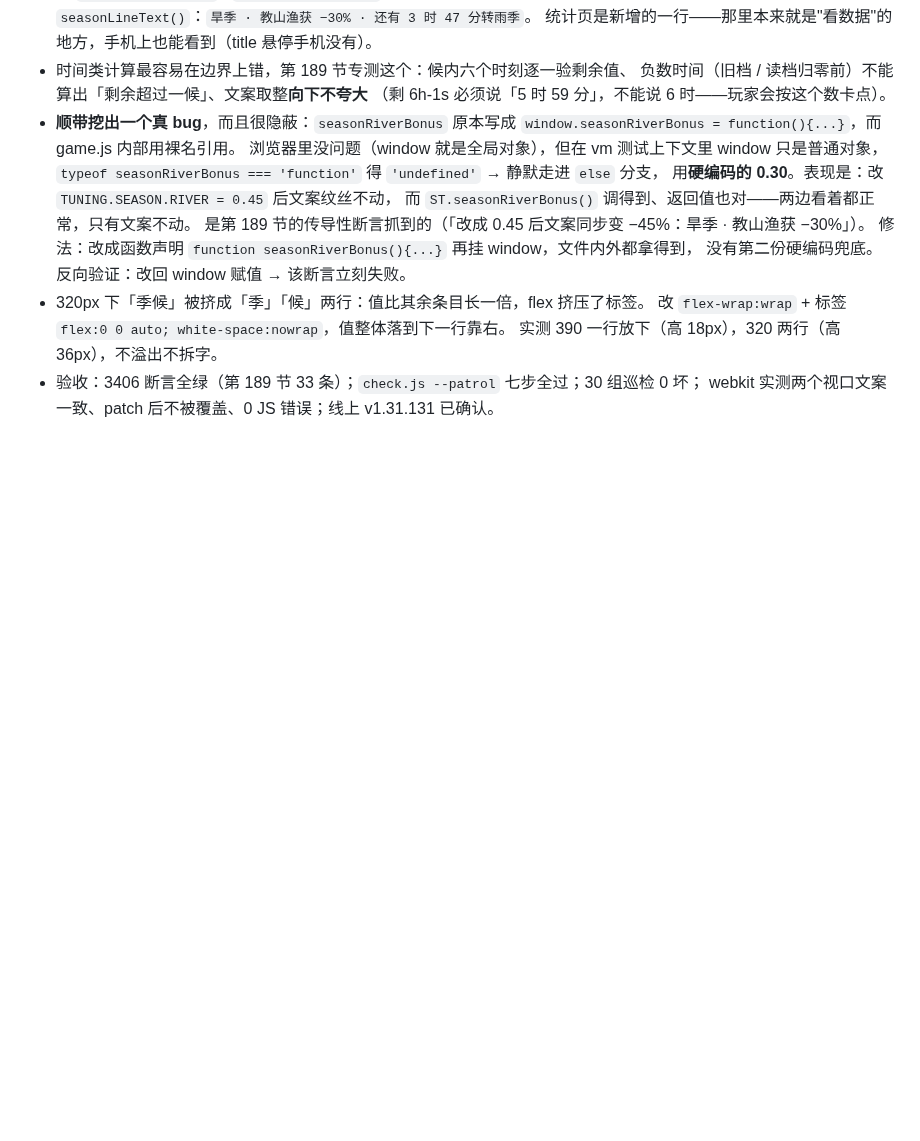
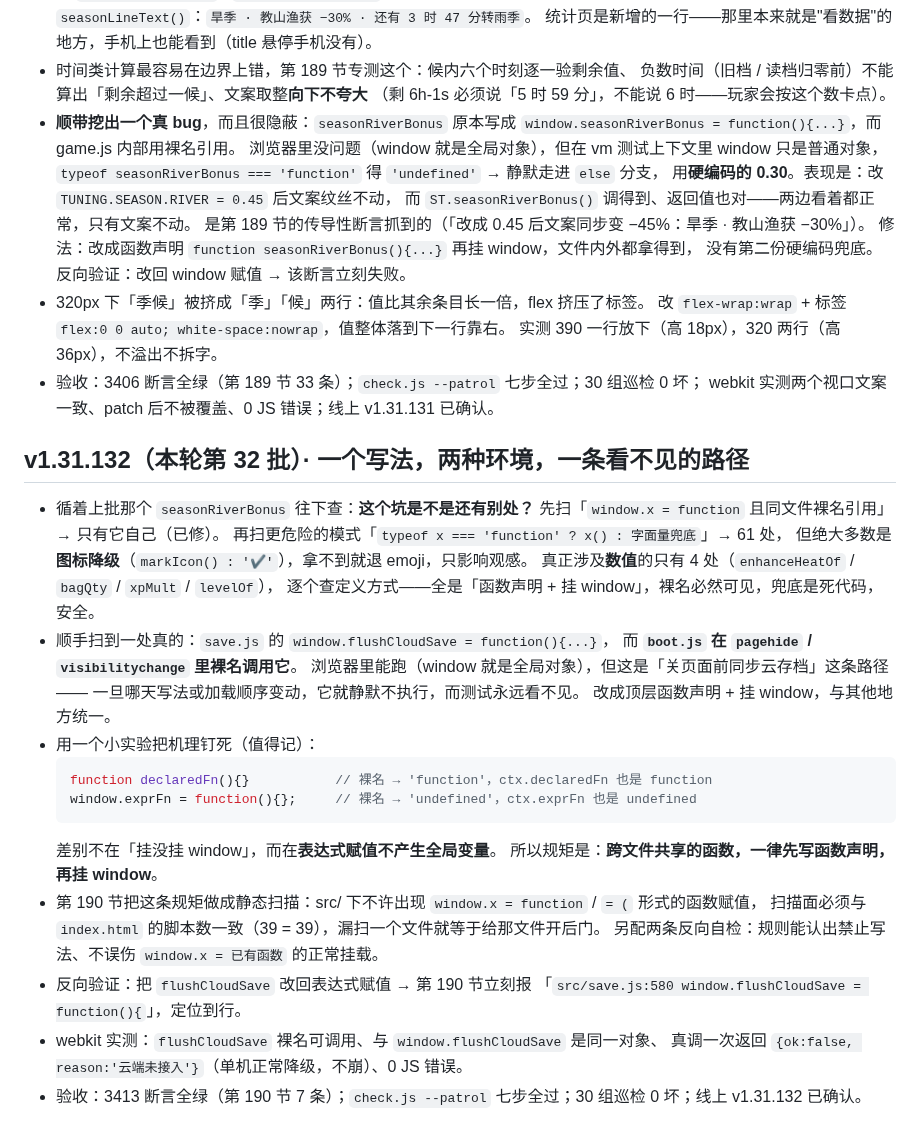
Before and after one commit to hai1995/idle-shanhaijing, a Markdown page: docs/AUTO_NIGHT_LOG.md, the part around the change. GitHub-like rendering; blank space fills up the shorter version.

Commit message:
docs: 第 32 批日志——window 表达式赋值与测试盲区

````diff
--- a/docs/AUTO_NIGHT_LOG.md
+++ b/docs/AUTO_NIGHT_LOG.md
@@ -605,3 +605,32 @@ VM 里整个文件一起崩、报错位置还指在别处——**搬完先跑 du
   实测 390 一行放下（高 18px），320 两行（高 36px），不溢出不拆字。
 - 验收：3406 断言全绿（第 189 节 33 条）；`check.js --patrol` 七步全过；30 组巡检 0 坏；
   webkit 实测两个视口文案一致、patch 后不被覆盖、0 JS 错误；线上 v1.31.131 已确认。
+
+## v1.31.132（本轮第 32 批）· 一个写法，两种环境，一条看不见的路径
+
+- 循着上批那个 `seasonRiverBonus` 往下查：**这个坑是不是还有别处？**
+  先扫「`window.x = function` 且同文件裸名引用」→ 只有它自己（已修）。
+  再扫更危险的模式「`typeof x === 'function' ? x() : 字面量兜底`」→ 61 处，
+  但绝大多数是**图标降级**（`markIcon() : '✔'`），拿不到就退 emoji，只影响观感。
+  真正涉及**数值**的只有 4 处（`enhanceHeatOf` / `bagQty` / `xpMult` / `levelOf`），
+  逐个查定义方式——全是「函数声明 + 挂 window」，裸名必然可见，兜底是死代码，安全。
+- 顺手扫到一处真的：`save.js` 的 `window.flushCloudSave = function(){...}`，
+  而 **`boot.js` 在 `pagehide` / `visibilitychange` 里裸名调用它**。
+  浏览器里能跑（window 就是全局对象），但这是「关页面前同步云存档」这条路径——
+  一旦哪天写法或加载顺序变动，它就静默不执行，而测试永远看不见。
+  改成顶层函数声明 + 挂 window，与其他地方统一。
+- 用一个小实验把机理钉死（值得记）：
+  ```js
+  function declaredFn(){}           // 裸名 → 'function'，ctx.declaredFn 也是 function
+  window.exprFn = function(){};     // 裸名 → 'undefined'，ctx.exprFn 也是 undefined
+  ```
+  差别不在「挂没挂 window」，而在**表达式赋值不产生全局变量**。
+  所以规矩是：**跨文件共享的函数，一律先写函数声明，再挂 window**。
+- 第 190 节把这条规矩做成静态扫描：src/ 下不许出现 `window.x = function` / `= (` 形式的函数赋值，
+  扫描面必须与 `index.html` 的脚本数一致（39 = 39），漏扫一个文件就等于给那文件开后门。
+  另配两条反向自检：规则能认出禁止写法、不误伤 `window.x = 已有函数` 的正常挂载。
+- 反向验证：把 `flushCloudSave` 改回表达式赋值 → 第 190 节立刻报
+  「`src/save.js:580 window.flushCloudSave = function(){`」，定位到行。
+- webkit 实测：`flushCloudSave` 裸名可调用、与 `window.flushCloudSave` 是同一对象、
+  真调一次返回 `{ok:false, reason:'云端未接入'}`（单机正常降级，不崩）、0 JS 错误。
+- 验收：3413 断言全绿（第 190 节 7 条）；`check.js --patrol` 七步全过；30 组巡检 0 坏；线上 v1.31.132 已确认。
````
